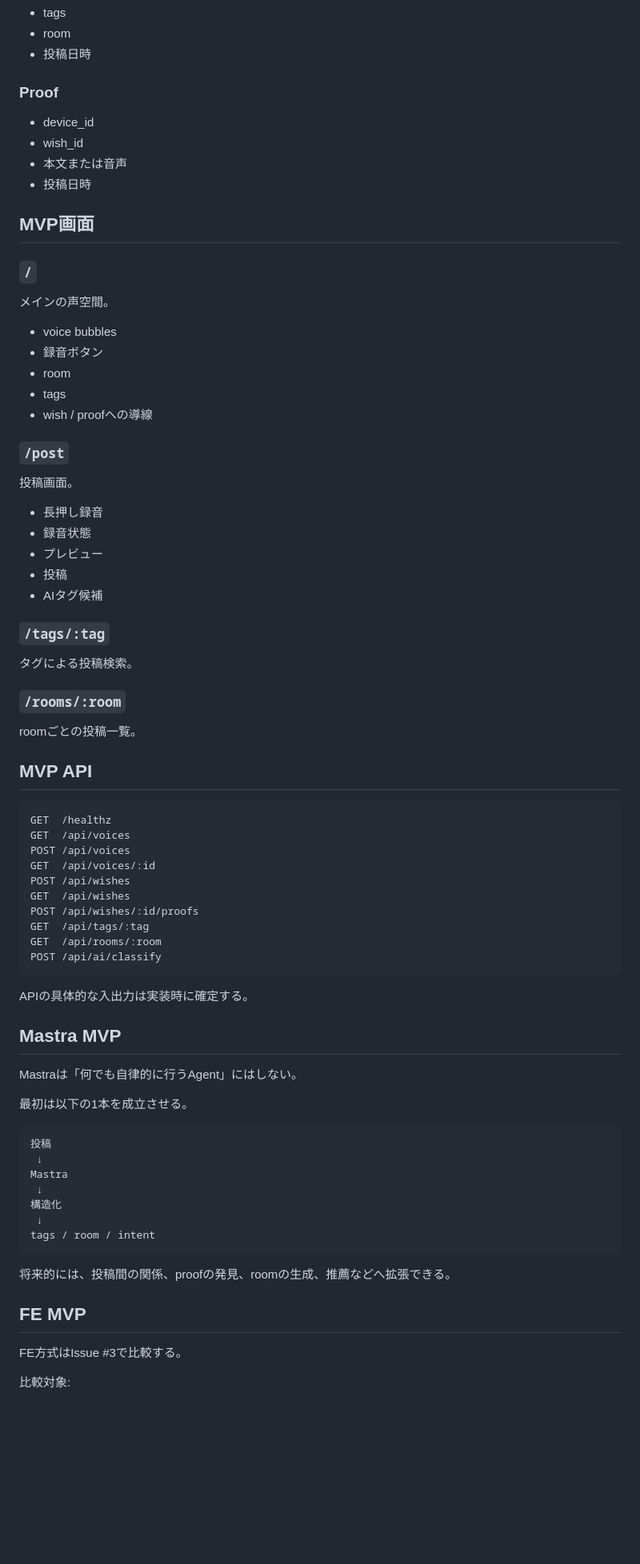
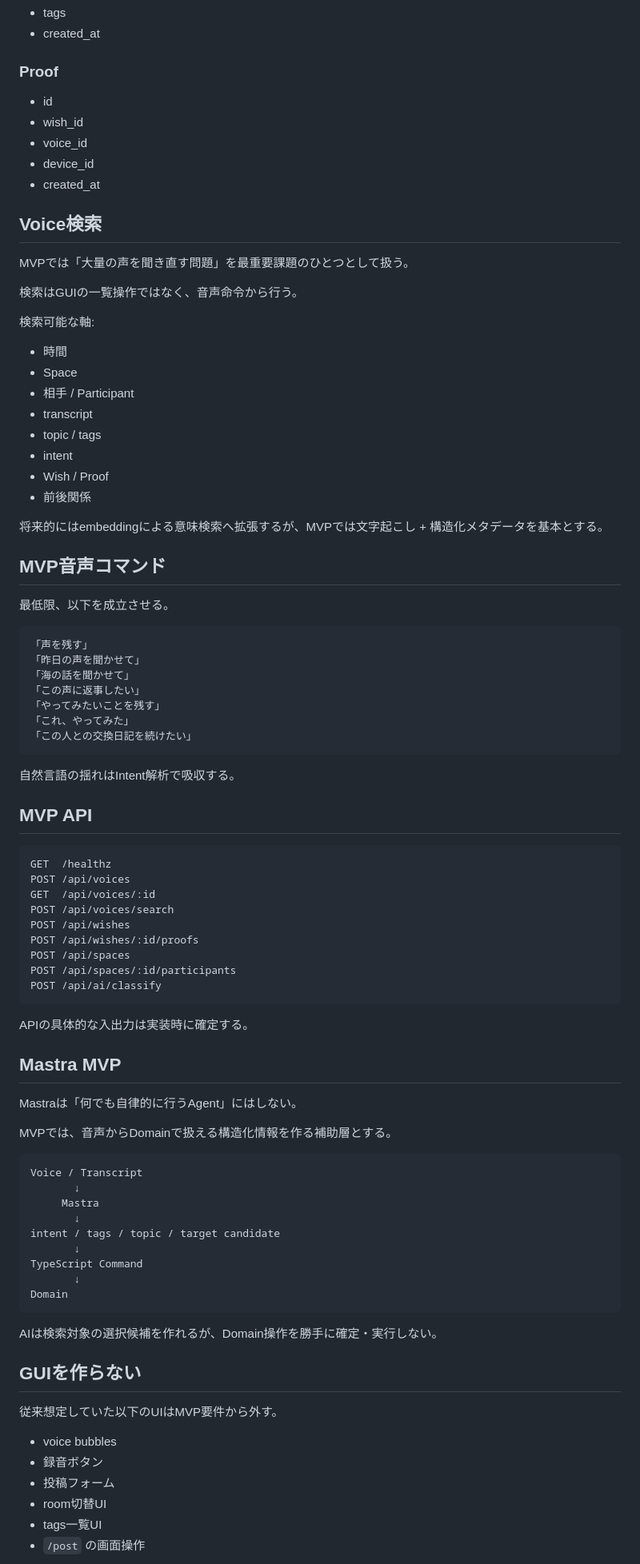
Before and after one commit to bonsai/oppo-poc, a Markdown page: MVP.md, the part around one of its changes. Shown at 80% size. GitHub-like rendering; blank space fills up the shorter version.

Commit message:
docs: update MVP for voice-only and voice retrieval

````diff
--- a/MVP.md
+++ b/MVP.md
@@ -122,56 +265,60 @@ wish
 - tags
-- room
-- 投稿日時
+- created_at
 
 ### Proof
 
+- id
+- wish_id
+- voice_id
 - device_id
-- wish_id
-- 本文または音声
-- 投稿日時
+- created_at
 
-## MVP画面
+## Voice検索
 
-### `/`
+MVPでは「大量の声を聞き直す問題」を最重要課題のひとつとして扱う。
 
-メインの声空間。
+検索はGUIの一覧操作ではなく、音声命令から行う。
 
-- voice bubbles
-- 録音ボタン
-- room
-- tags
-- wish / proofへの導線
+検索可能な軸:
 
-### `/post`
+- 時間
+- Space
+- 相手 / Participant
+- transcript
+- topic / tags
+- intent
+- Wish / Proof
+- 前後関係
 
-投稿画面。
+将来的にはembeddingによる意味検索へ拡張するが、MVPでは文字起こし + 構造化メタデータを基本とする。
 
-- 長押し録音
-- 録音状態
-- プレビュー
-- 投稿
-- AIタグ候補
+## MVP音声コマンド
 
-### `/tags/:tag`
+最低限、以下を成立させる。
 
-タグによる投稿検索。
+```text
+「声を残す」
+「昨日の声を聞かせて」
+「海の話を聞かせて」
+「この声に返事したい」
+「やってみたいことを残す」
+「これ、やってみた」
+「この人との交換日記を続けたい」
+```
 
-### `/rooms/:room`
-
-roomごとの投稿一覧。
+自然言語の揺れはIntent解析で吸収する。
 
 ## MVP API
 
 ```text
 GET  /healthz
-GET  /api/voices
 POST /api/voices
 GET  /api/voices/:id
+POST /api/voices/search
 POST /api/wishes
-GET  /api/wishes
 POST /api/wishes/:id/proofs
-GET  /api/tags/:tag
-GET  /api/rooms/:room
+POST /api/spaces
+POST /api/spaces/:id/participants
 POST /api/ai/classify
 ```
 
@@ -181,23 +328,30 @@ APIの具体的な入出力は実装時に確定する。
 
 Mastraは「何でも自律的に行うAgent」にはしない。
 
-最初は以下の1本を成立させる。
+MVPでは、音声からDomainで扱える構造化情報を作る補助層とする。
 
 ```text
-投稿
- ↓
-Mastra
- ↓
-構造化
- ↓
-tags / room / intent
+Voice / Transcript
+       ↓
+     Mastra
+       ↓
+intent / tags / topic / target candidate
+       ↓
+TypeScript Command
+       ↓
+Domain
 ```
 
-将来的には、投稿間の関係、proofの発見、roomの生成、推薦などへ拡張できる。
+AIは検索対象の選択候補を作れるが、Domain操作を勝手に確定・実行しない。
 
-## FE MVP
+## GUIを作らない
 
-FE方式はIssue #3で比較する。
+従来想定していた以下のUIはMVP要件から外す。
 
-比較対象:
+- voice bubbles
+- 録音ボタン
+- 投稿フォーム
+- room切替UI
+- tags一覧UI
+- `/post` の画面操作
 
````
Also changed, not shown: other parts of MVP.md (+213 -80 lines).
